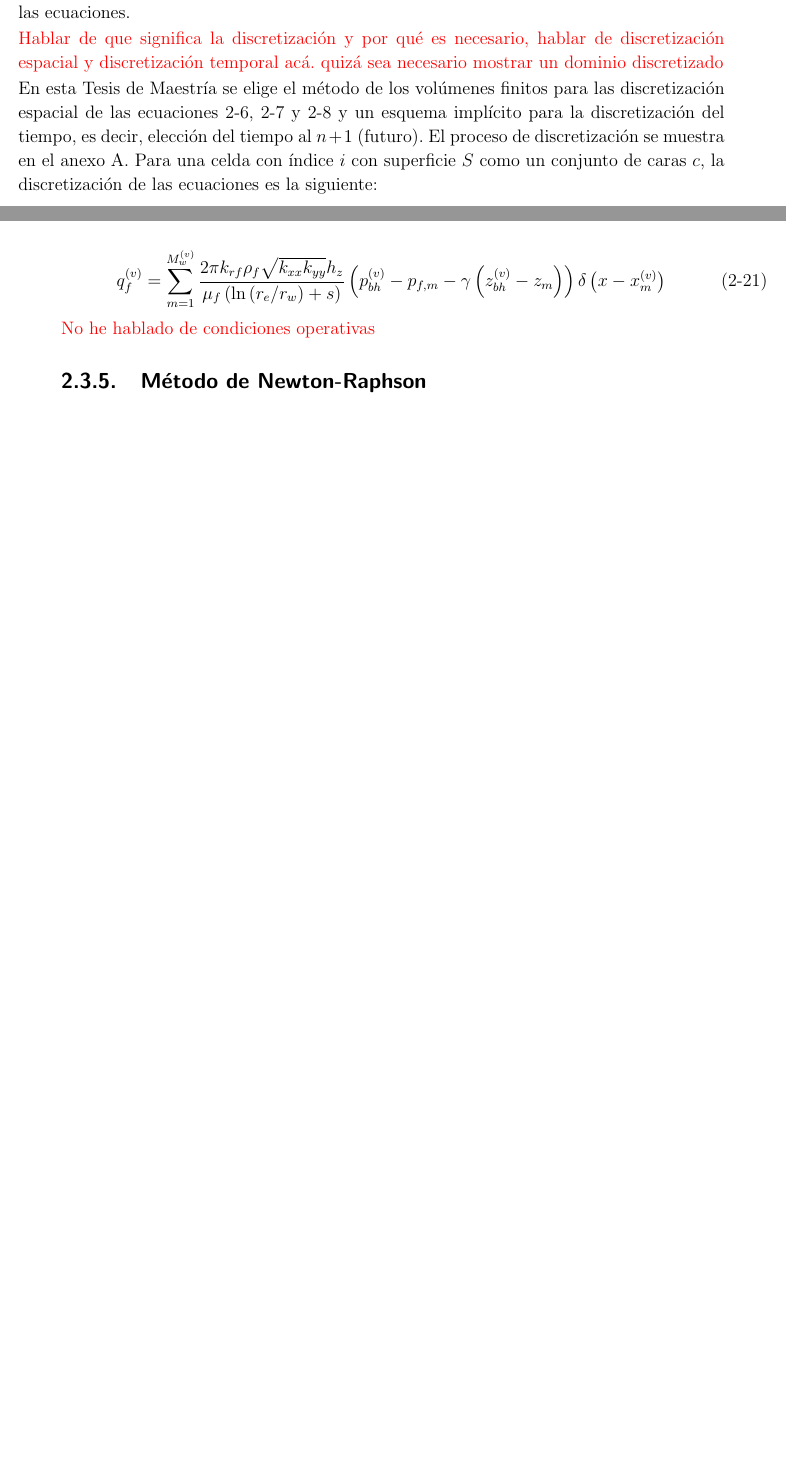
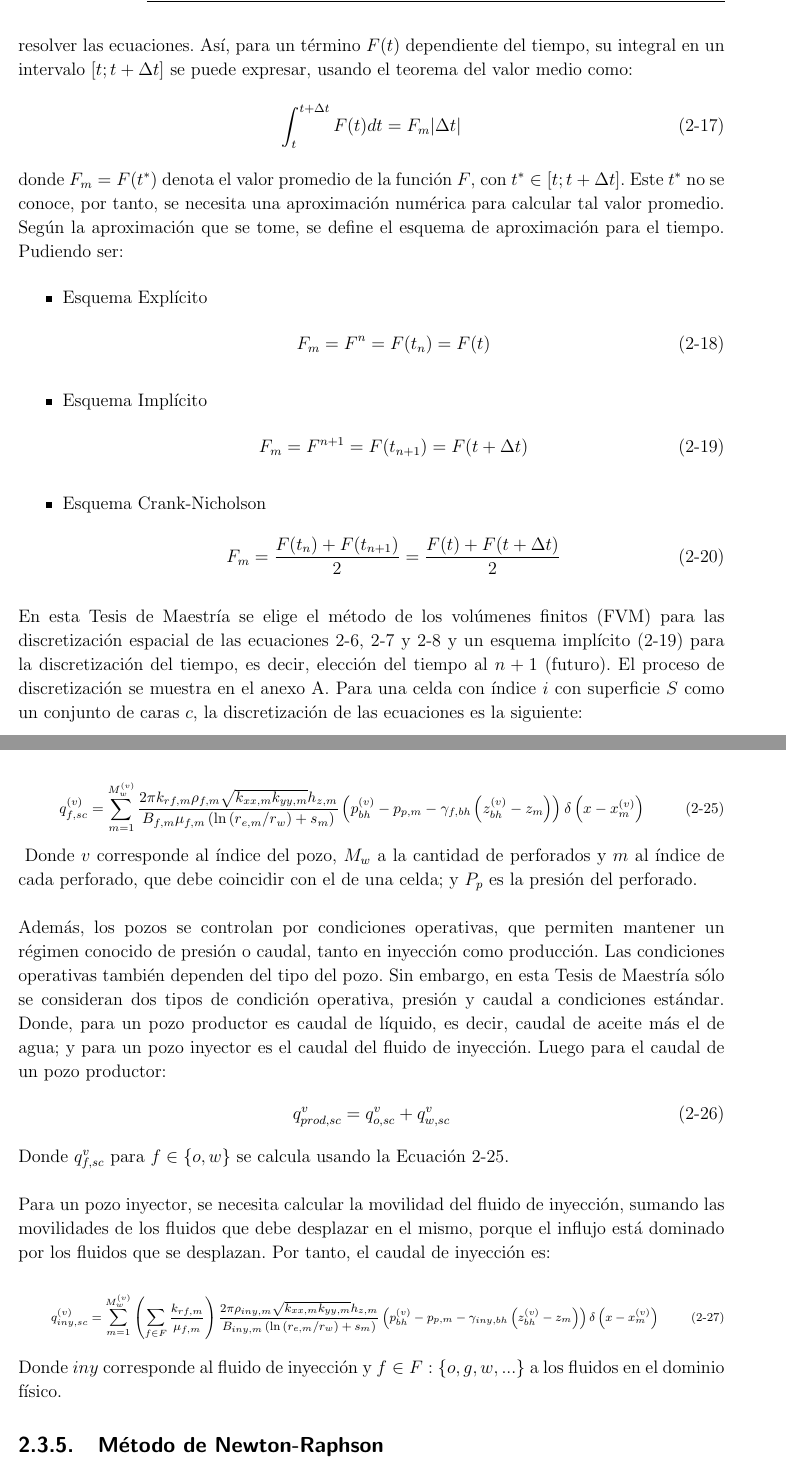
Before and after one commit to svelasquezc/MSc-Thesis, a LaTeX thesis (EncabezadoTesisMSc.tex, which reads Kap2/Kap2.tex): two parts of pages 20 and 21 of 74 before the commit and two parts of pages 20 and 22 of 75 after it, joined at a grey line, cut at the place of the change, the shorter picture padded with empty space. Compiled offline with pdfLaTeX.

Commit message:
Corrigiendo pozos, en parte

```diff
--- a/Kap2/Kap2.tex
+++ b/Kap2/Kap2.tex
@@ -166,11 +166,28 @@ Es decir, existe funciones en el espacio que describen las condiciones iniciales
 
 Existen múltiples métodos numéricos para resolver las ecuaciones diferenciales parciales que se describen en el BOM, tales como las diferencias finitas (FDM), los volúmenes finitos (FVM), los elementos finitos (FEM), entre otros. Éstos consisten en construir un sistema de ecuaciones algebraicas para un dominio discreto, es decir, con un número finito de celdas o volúmenes de control, a partir de un dominio físico continuo, cuya solución se aproxime a la del sistema de ecuaciones diferenciales parciales original. Al proceso de construir el sistema de ecuaciones algebraico para dominios discretos se le llama discretización. En la Figura \ref{fig:EmpanadaDiscretizada} se muestra un ejemplo de un dominio discreto.\\
 
-Para las ecuaciones diferenciales que son dependientes del tiempo, como lo son las de BOM, se requiere también obtener un conjunto finito de intervalos de tiempo, para los cuales resolver las ecuaciones.
+Para las ecuaciones diferenciales que son dependientes del tiempo, como lo son las de BOM, se requiere, también, obtener un conjunto finito de intervalos de tiempo, para los cuales resolver las ecuaciones. Así, para un término $F(t)$ dependiente del tiempo, su integral en un intervalo $\left[t;t+\Delta t\right]$ se puede expresar, usando el teorema del valor medio como:
+\begin{align}
+	\int_{t}^{t+\Delta t} F(t) dt = F_{m}|\Delta t|
+\end{align}
+donde $F_{m} = F(t^{*})$ denota el valor promedio de la función $F$, con $t^{*} \in  \left[t;t+\Delta t\right]$. Este $t^{*}$ no se conoce, por tanto, se necesita una aproximación numérica para calcular tal valor promedio. Según la aproximación que se tome, se define el esquema de aproximación para el tiempo. Pudiendo ser:
+\begin{itemize}
+	\item Esquema Explícito
+	\begin{align}
+		\label{ec:Explicit}&F_{m} = F^{n} = F(t_{n}) = F(t)
+	\end{align}
+	\item Esquema Implícito
+	\begin{align}
+	\label{ec:Implicit}&F_{m} = F^{n+1} = F(t_{n+1}) = F(t+\Delta t)
+	\end{align}
+	\item Esquema Crank-Nicholson
+	\begin{align}
+	\label{ec:C-N}&F_{m} = \frac{F(t_{n})+F(t_{n+1})}{2} = \frac{F(t)+F(t + \Delta t)}{2}
+	\end{align}
+\end{itemize}
+%{\color{red} Hablar de que significa la discretización y por qué es necesario, hablar de discretización espacial y discretización temporal acá. quizá sea necesario mostrar un dominio discretizado}
 
-{\color{red} Hablar de que significa la discretización y por qué es necesario, hablar de discretización espacial y discretización temporal acá. quizá sea necesario mostrar un dominio discretizado}
-
-En esta Tesis de Maestría se elige el método de los volúmenes finitos para las discretización espacial de las ecuaciones \ref{ec:aceite}, \ref{ec:gas} y \ref{ec:agua} y un esquema implícito para la discretización del tiempo, es decir, elección del tiempo al $n+1$ (futuro). El proceso de discretización se muestra en el anexo \ref{AnexoA}. Para una celda con índice $i$ con superficie $S$ como un conjunto de caras $c$, la discretización de las ecuaciones es la siguiente:
+En esta Tesis de Maestría se elige el método de los volúmenes finitos (FVM) para las discretización espacial de las ecuaciones \ref{ec:aceite}, \ref{ec:gas} y \ref{ec:agua} y un esquema implícito (\ref{ec:Implicit}) para la discretización del tiempo, es decir, elección del tiempo al $n+1$ (futuro). El proceso de discretización se muestra en el anexo \ref{AnexoA}. Para una celda con índice $i$ con superficie $S$ como un conjunto de caras $c$, la discretización de las ecuaciones es la siguiente:
 %Algebraic Equations
 \begin{align}
 \label{ec:aceiteDiscretizacion}&\underbrace{\frac{|\Omega_{i}|}{\Delta t}\left[ \phi_{i} \left( \frac{S_{o,i}}{B_{o,i}} + \frac{R_{v,i}S_{g,i}}{B_{g,i}}\right)\right]^{n+1}_{n}}_{\text{Acumulación - Aceite}} +
@@ -209,10 +222,27 @@ Los pozos son el principal objeto de estudio de la simulación de yacimientos de
 \end{figure}
+\begin{footnotesize}
+	\begin{align}
+	\label{ec:peaceman}&q^{(v)}_{f, sc} = \sum_{m=1}^{M^{(v)}_{w}}\frac{2\pi k_{rf,m} \rho_{f,m} \sqrt{k_{xx,m}k_{yy,m}}h_{z,m}}{B_{f,m}\mu_{f,m}\left(\ln \left(r_{e,m}/r_{w}\right) +s_{m}\right)}\left(p_{bh}^{(v)}-p_{p,m}-\gamma_{f,bh}\left(z_{bh}^{(v)}-z_{m}\right)\right)\delta\left(x-x_{m}^{(v)}\right)
+	\end{align}
+\end{footnotesize}
+Donde $v$ corresponde al índice del pozo, $M_{w}$ a la cantidad de perforados y $m$ al índice de cada perforado, que debe coincidir con el de una celda; y $P_{p}$ es la presión del perforado.\\
 
+Además, los pozos se controlan por condiciones operativas, que permiten mantener un régimen conocido de presión o caudal, tanto en inyección como producción. Las condiciones operativas también dependen del tipo del pozo. Sin embargo, en esta Tesis de Maestría sólo se consideran dos tipos de condición operativa, presión y caudal a condiciones estándar. Donde, para un pozo productor es caudal de líquido, es decir, caudal de aceite más el de agua; y para un pozo inyector es el caudal del fluido de inyección. Luego para el caudal de un pozo productor:
 \begin{align}
-	\label{ec:peaceman}&q^{(v)}_{f} = \sum_{m=1}^{M^{(v)}_{w}}\frac{2\pi k_{rf} \rho_{f} \sqrt{k_{xx}k_{yy}}h_{z}}{\mu_{f}\left(\ln \left(r_{e}/r_{w}\right) +s\right)}\left(p_{bh}^{(v)}-p_{f,m}-\gamma\left(z_{bh}^{(v)}-z_{m}\right)\right)\delta\left(x-x_{m}^{(v)}\right)
+	q^{v}_{prod,sc} = q^{v}_{o,sc} + q^{v}_{w,sc}
 \end{align}
-%
-{\color{red} No he hablado de condiciones operativas}
+Donde $q^{v}_{f,sc}$ para $f \in \left\lbrace o,w \right\rbrace$ se calcula usando la Ecuación \ref{ec:peaceman}.\\
+
+Para un pozo inyector, se necesita calcular la movilidad del fluido de inyección, sumando las movilidades de los fluidos que debe desplazar en el mismo, porque el influjo está dominado por los fluidos que se desplazan. Por tanto, el caudal de inyección es:
+
+\begin{scriptsize}
+	\begin{align}
+	\label{ec:peacemaniny}&q^{(v)}_{iny, sc} = \sum_{m=1}^{M^{(v)}_{w}}\left(\sum_{f \in F}\frac{k_{rf,m}}{\mu_{f,m}}\right)\frac{2\pi \rho_{iny,m} \sqrt{k_{xx,m}k_{yy,m}}h_{z,m}}{B_{iny,m}\left(\ln \left(r_{e,m}/r_{w}\right) +s_{m}\right)}\left(p_{bh}^{(v)}-p_{p,m}-\gamma_{iny,bh}\left(z_{bh}^{(v)}-z_{m}\right)\right)\delta\left(x-x_{m}^{(v)}\right)
+	\end{align}
+\end{scriptsize}
+
+Donde $iny$ corresponde al fluido de inyección y $f \in F:\left\lbrace o,g,w,... \right\rbrace$ a los fluidos en el dominio físico.
+%{\color{red} No he hablado de condiciones operativas}
 
 \subsection{Método de Newton-Raphson}\label{subsec:N-R}
 %
```
Also changed, not shown: Fig/PozosConEcuacion.pdf, Finite volume method/Finite volume method/A finite volume scheme with improved well modeling subsurface flow simulation - kramarenko2017.pdf (added), Finite volume method/Finite volume method/FINITE VOLUME SCHEMES FOR DIFFUSION EQUATIONS - Droniou.pdf (added), Finite volume method/Finite volume method/The Relation Between Wellblock andWellbore Pressures in NumericalSimulation of Horizontal Wells.pdf (added), Finite volume method/Finite volume method/peaceman1978.pdf (added), Finite volume method/Finite volume method/peaceman1983.pdf (added), Kap2/Kap2.tex (10 more changed lines), 7 other files.
